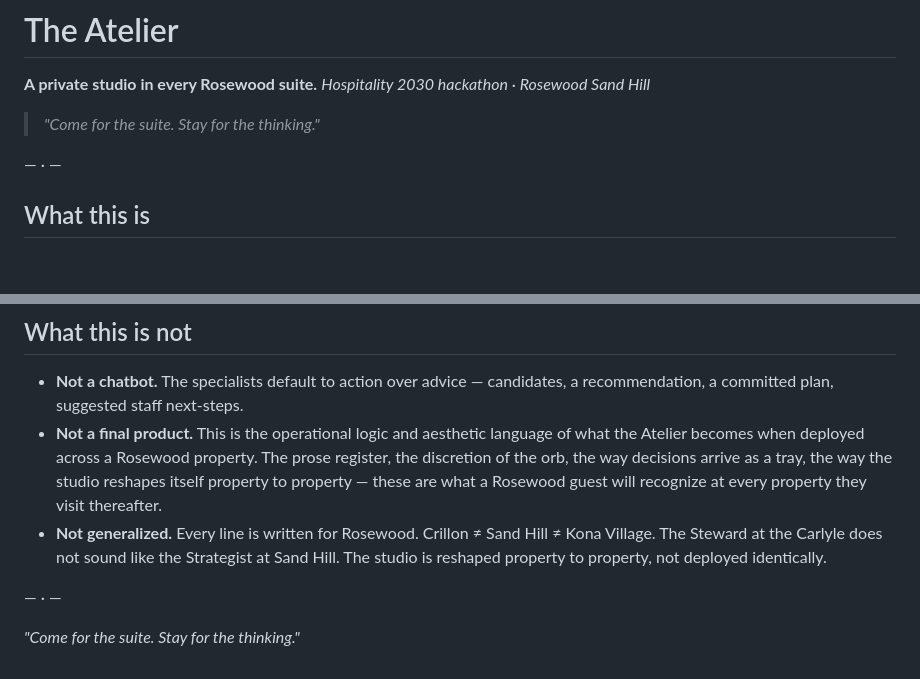
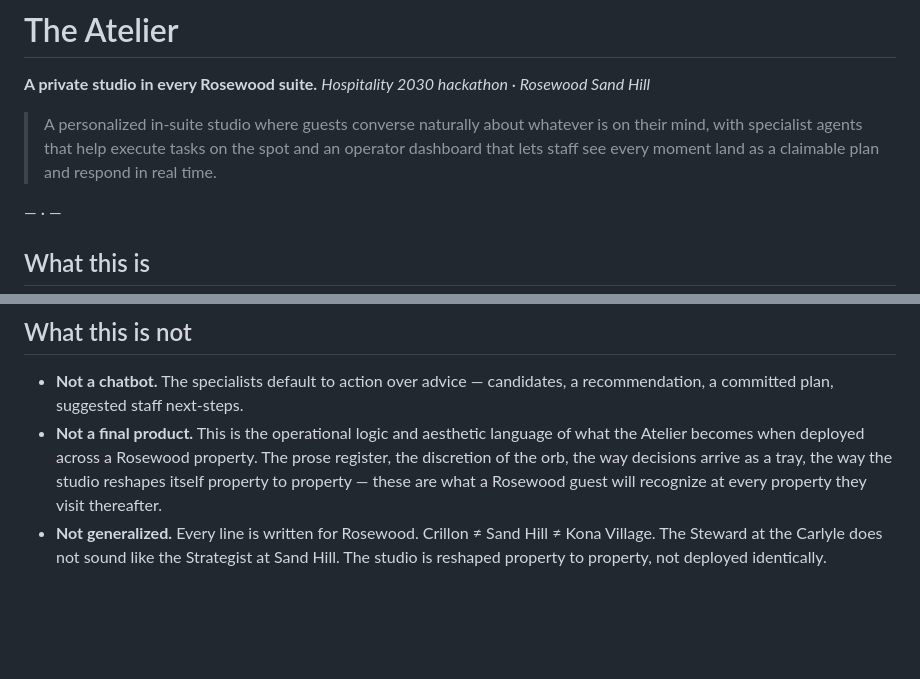
Before and after one commit to mominkhan7/Atelier, a Markdown page: README.md, 2 parts joined by grey strips. Rendered like a GitHub page; blank space fills up the shorter version.

```diff
--- a/README.md
+++ b/README.md
@@ -2,7 +2,7 @@
 **A private studio in every Rosewood suite.**
 *Hospitality 2030 hackathon · Rosewood Sand Hill*
 
-> *"Come for the suite. Stay for the thinking."*
+> A personalized in-suite studio where guests converse naturally about whatever is on their mind, with specialist agents that help execute tasks on the spot and an operator dashboard that lets staff see every moment land as a claimable plan and respond in real time.
 
 — · —
 
@@ -162,7 +162,3 @@ In the operator window: **tap any suite** to open the brief. **Esc** closes.
 - **Not a chatbot.** The specialists default to action over advice — candidates, a recommendation, a committed plan, suggested staff next-steps.
 - **Not a final product.** This is the operational logic and aesthetic language of what the Atelier becomes when deployed across a Rosewood property. The prose register, the discretion of the orb, the way decisions arrive as a tray, the way the studio reshapes itself property to property — these are what a Rosewood guest will recognize at every property they visit thereafter.
 - **Not generalized.** Every line is written for Rosewood. Crillon ≠ Sand Hill ≠ Kona Village. The Steward at the Carlyle does not sound like the Strategist at Sand Hill. The studio is reshaped property to property, not deployed identically.
-
-— · —
-
-*"Come for the suite. Stay for the thinking."*
```
